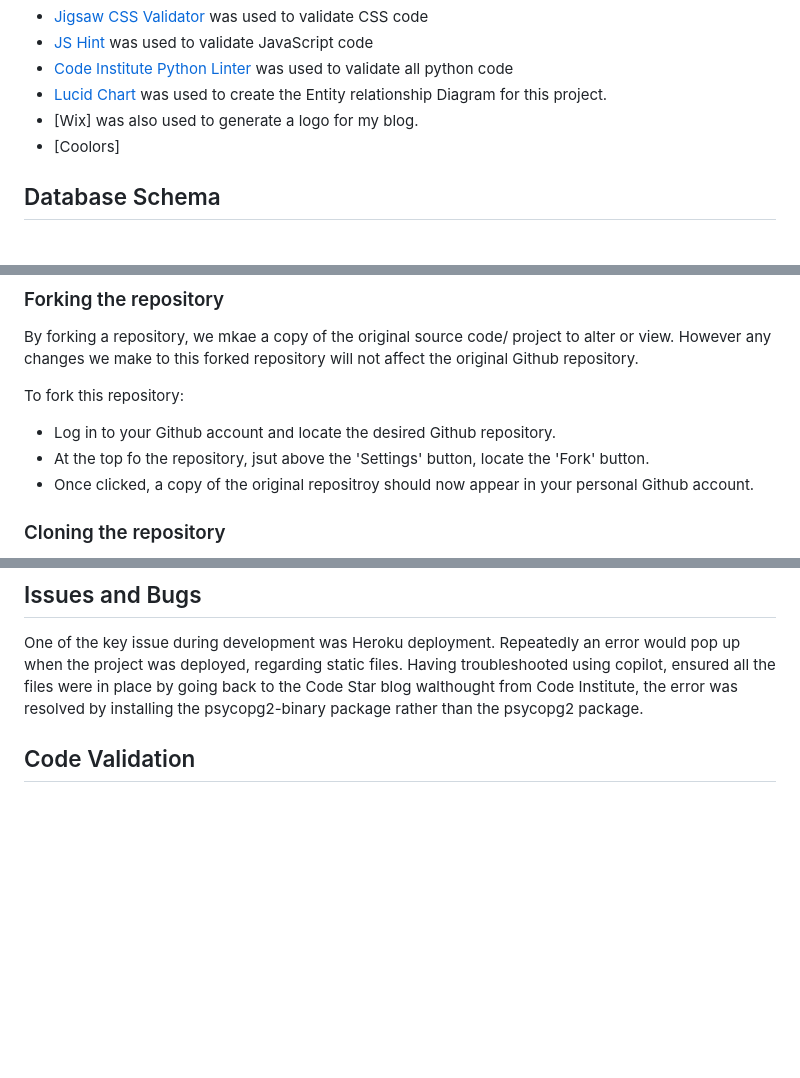
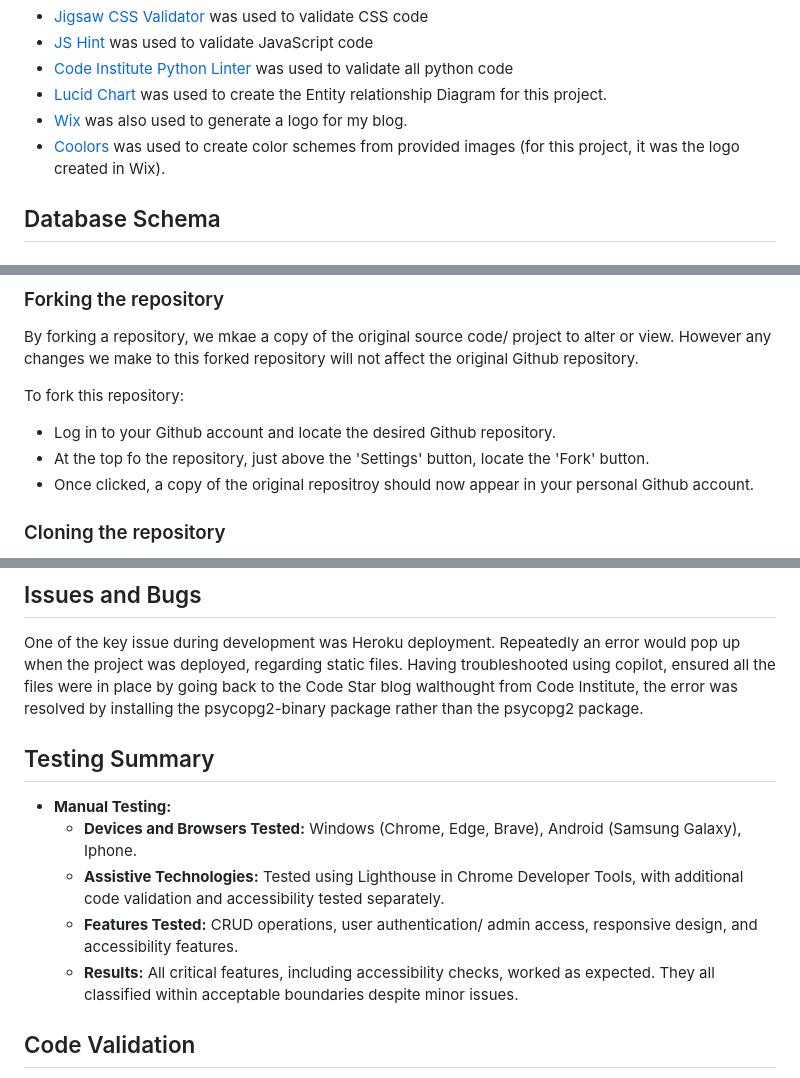
Before and after one commit to MajaK02/Discover_Polska, a Markdown page: README.md, 3 parts joined by grey strips. Drawn GitHub-style; blank space fills up the shorter version.

```diff
--- a/README.md
+++ b/README.md
@@ -127,9 +127,9 @@ Also, certain parts of the code were used from the CodeStar Blog walkthrough by
 * [Jigsaw CSS Validator](https://jigsaw.w3.org/css-validator/") was used to validate CSS code
 * [JS Hint](https://jshint.com/) was used to validate JavaScript code
 * [Code Institute Python Linter](https://pep8ci.herokuapp.com/) was used to validate all python code
-* [Lucid Chart](#https://lucid.app/) was used to create the Entity relationship Diagram for this project.
-* [Wix] was also used to generate a logo for my blog.
-* [Coolors]
+* [Lucid Chart](https://lucid.app/) was used to create the Entity relationship Diagram for this project.
+* [Wix](https://www.wix.com/logo/maker) was also used to generate a logo for my blog.
+* [Coolors](https://coolors.co/) was used to create color schemes from provided images (for this project, it was the logo created in Wix).
 
 ## Database Schema
 
@@ -311,7 +311,7 @@ By forking a repository, we mkae a copy of the original source code/ project to
 
 To fork this repository:
 - Log in to your Github account and locate the desired Github repository.
-- At the top fo the repository, jsut above the 'Settings' button, locate the 'Fork' button.
+- At the top fo the repository, just above the 'Settings' button, locate the 'Fork' button.
 - Once clicked, a copy of the original repositroy should now appear in your personal Github account.
 
 
@@ -333,7 +351,12 @@ To clone this repository, you should:
 ## Issues and Bugs
 One of the key issue during development was Heroku deployment. Repeatedly an error would pop up when the project was deployed, regarding static files. Having troubleshooted using copilot, ensured all the files were in place by going back to the Code Star blog walthought from Code Institute, the error was resolved by installing the psycopg2-binary package rather than the psycopg2 package.
 
-
+## Testing Summary
+- **Manual Testing:**
+  - **Devices and Browsers Tested:** Windows (Chrome, Edge, Brave), Android (Samsung Galaxy), Iphone.
+  - **Assistive Technologies:** Tested using Lighthouse in Chrome Developer Tools, with additional code validation and accessibility tested separately.
+  - **Features Tested:** CRUD operations, user authentication/ admin access, responsive design, and accessibility features.
+  - **Results:** All critical features, including accessibility checks, worked as expected. They all classified within acceptable boundaries despite minor issues.
 
  ## Code Validation
 
```
Also changed, not shown: other parts of README.md (+19 -1 lines).
